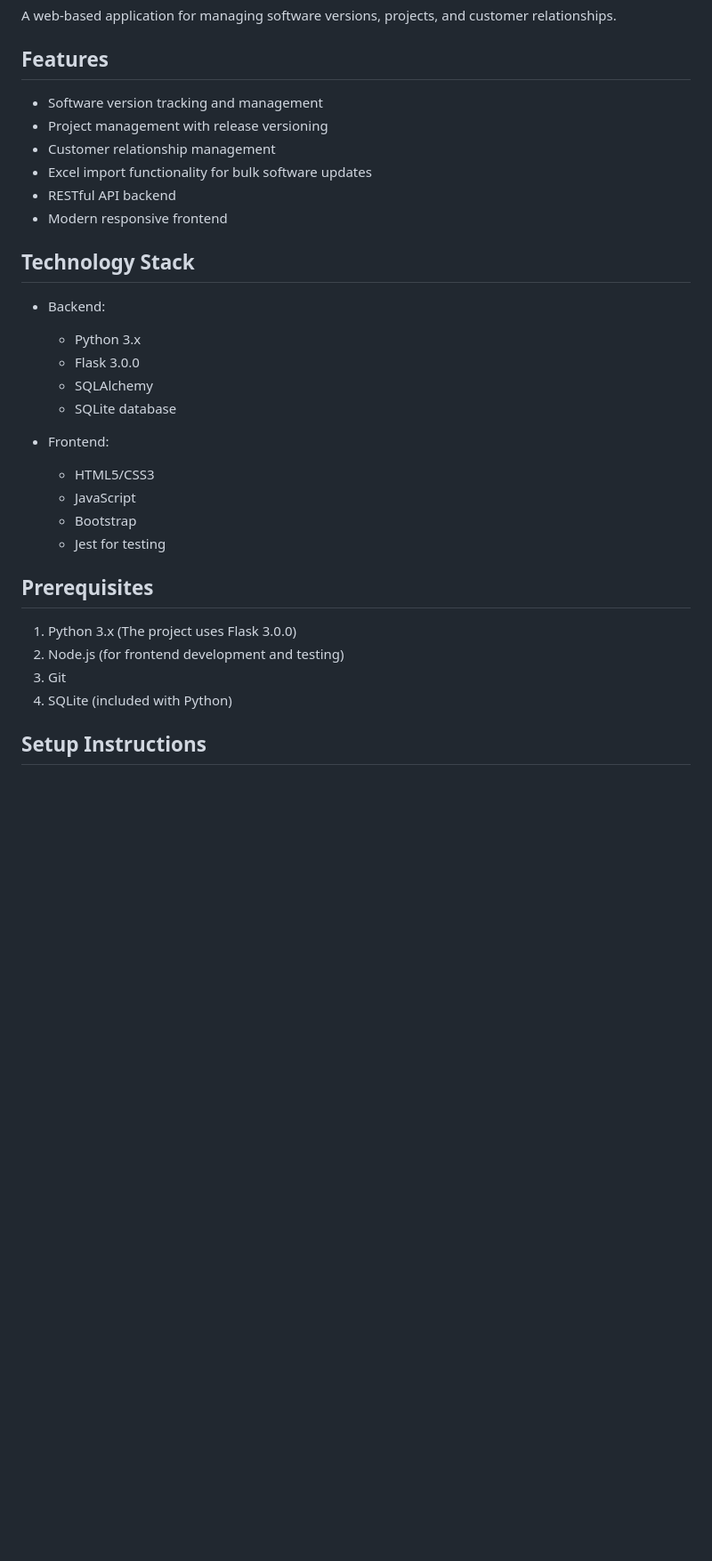
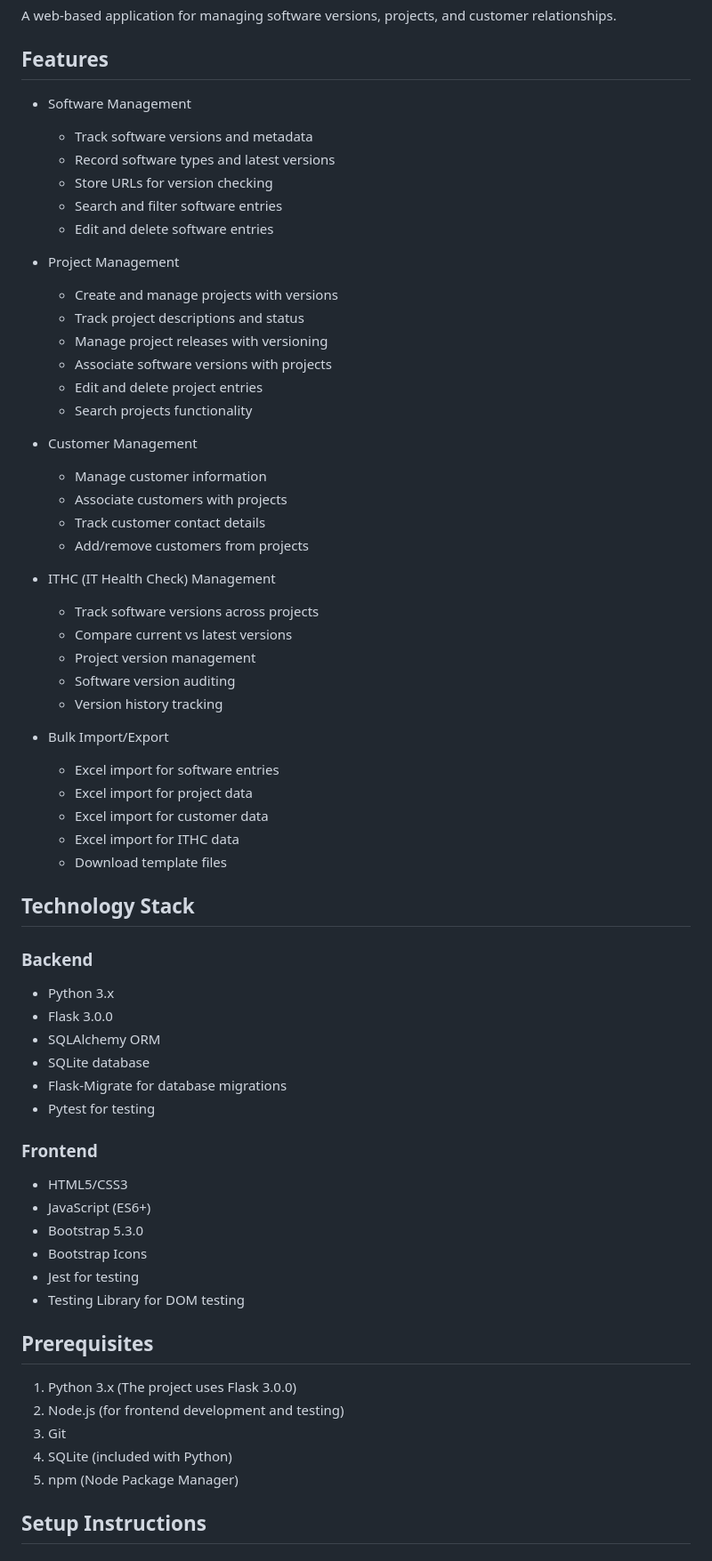
Before and after one commit to Zeeshan-13/ITHCSoftwareApp, a Markdown page: README.md, the part around the change printed below. Shown: that part at 89% size. GitHub-like rendering; blank space fills up the shorter version.

Commit message:
Enhance README.md with detailed features, technology stack, API endpoints, and troubleshooting guidelines for improved clarity and usability.

```diff
--- a/README.md
+++ b/README.md
@@ -4,26 +4,58 @@ A web-based application for managing software versions, projects, and customer r
 
 ## Features
 
-- Software version tracking and management
-- Project management with release versioning
-- Customer relationship management
-- Excel import functionality for bulk software updates
-- RESTful API backend
-- Modern responsive frontend
+- Software Management
+  - Track software versions and metadata
+  - Record software types and latest versions
+  - Store URLs for version checking
+  - Search and filter software entries
+  - Edit and delete software entries
+
+- Project Management
+  - Create and manage projects with versions
+  - Track project descriptions and status
+  - Manage project releases with versioning
+  - Associate software versions with projects
+  - Edit and delete project entries
+  - Search projects functionality
+
+- Customer Management
+  - Manage customer information
+  - Associate customers with projects
+  - Track customer contact details
+  - Add/remove customers from projects
+
+- ITHC (IT Health Check) Management
+  - Track software versions across projects
+  - Compare current vs latest versions
+  - Project version management
+  - Software version auditing
+  - Version history tracking
+
+- Bulk Import/Export
+  - Excel import for software entries
+  - Excel import for project data
+  - Excel import for customer data
+  - Excel import for ITHC data
+  - Download template files
 
 ## Technology Stack
 
-- Backend:
-  - Python 3.x
-  - Flask 3.0.0
-  - SQLAlchemy
-  - SQLite database
+### Backend
+- Python 3.x
+- Flask 3.0.0
+- SQLAlchemy ORM
+- SQLite database
+- Flask-Migrate for database migrations
+- Pytest for testing
 
-- Frontend:
-  - HTML5/CSS3
-  - JavaScript
-  - Bootstrap
-  - Jest for testing
+### Frontend
+- HTML5/CSS3
+- JavaScript (ES6+)
+- Bootstrap 5.3.0
+- Bootstrap Icons
+- Jest for testing
+- Testing Library for DOM testing
 
 ## Prerequisites
 
@@ -31,6 +63,7 @@ A web-based application for managing software versions, projects, and customer r
 2. Node.js (for frontend development and testing)
 3. Git
 4. SQLite (included with Python)
+5. npm (Node Package Manager)
 
 ## Setup Instructions
 
```
Also changed, not shown: other parts of README.md (+56 -16 lines).
